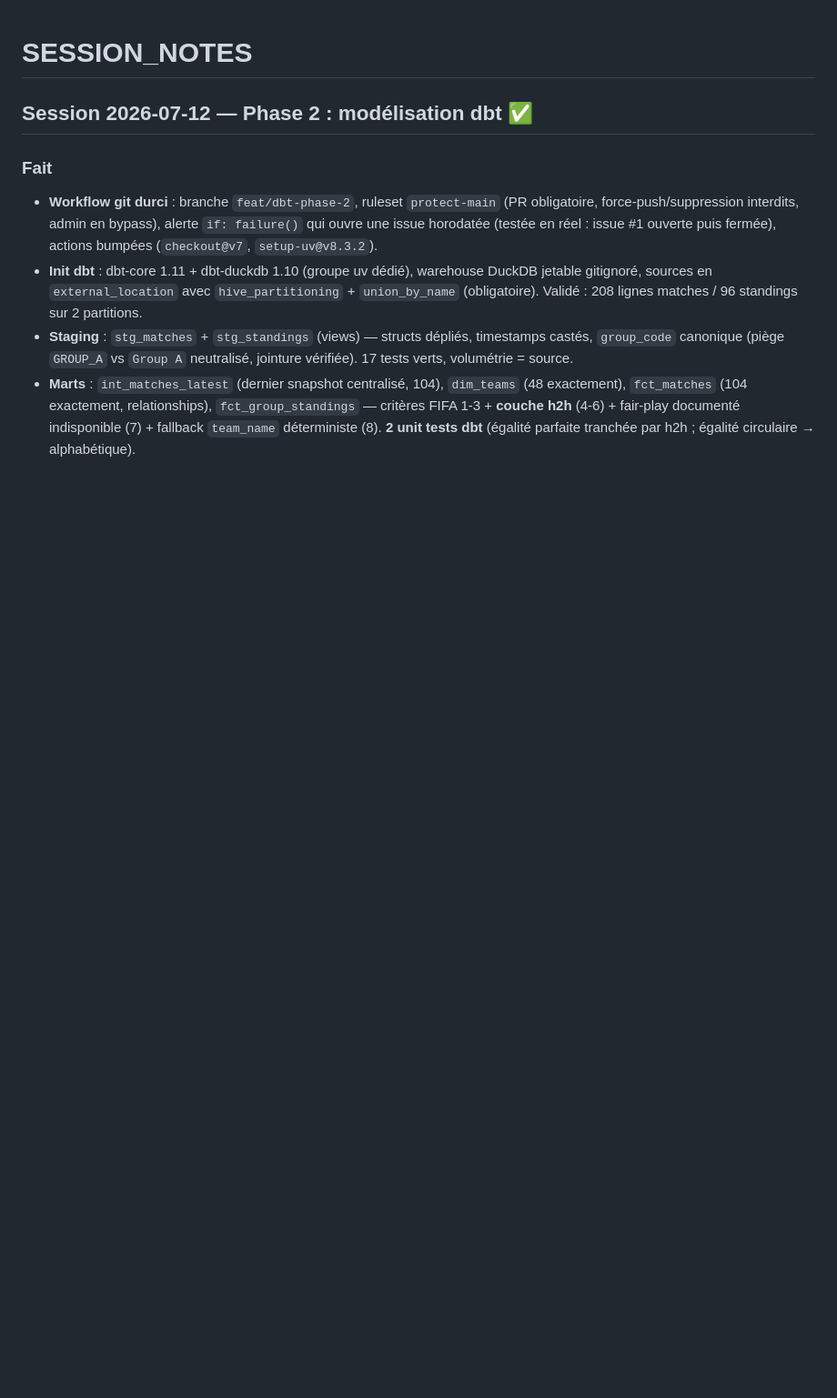
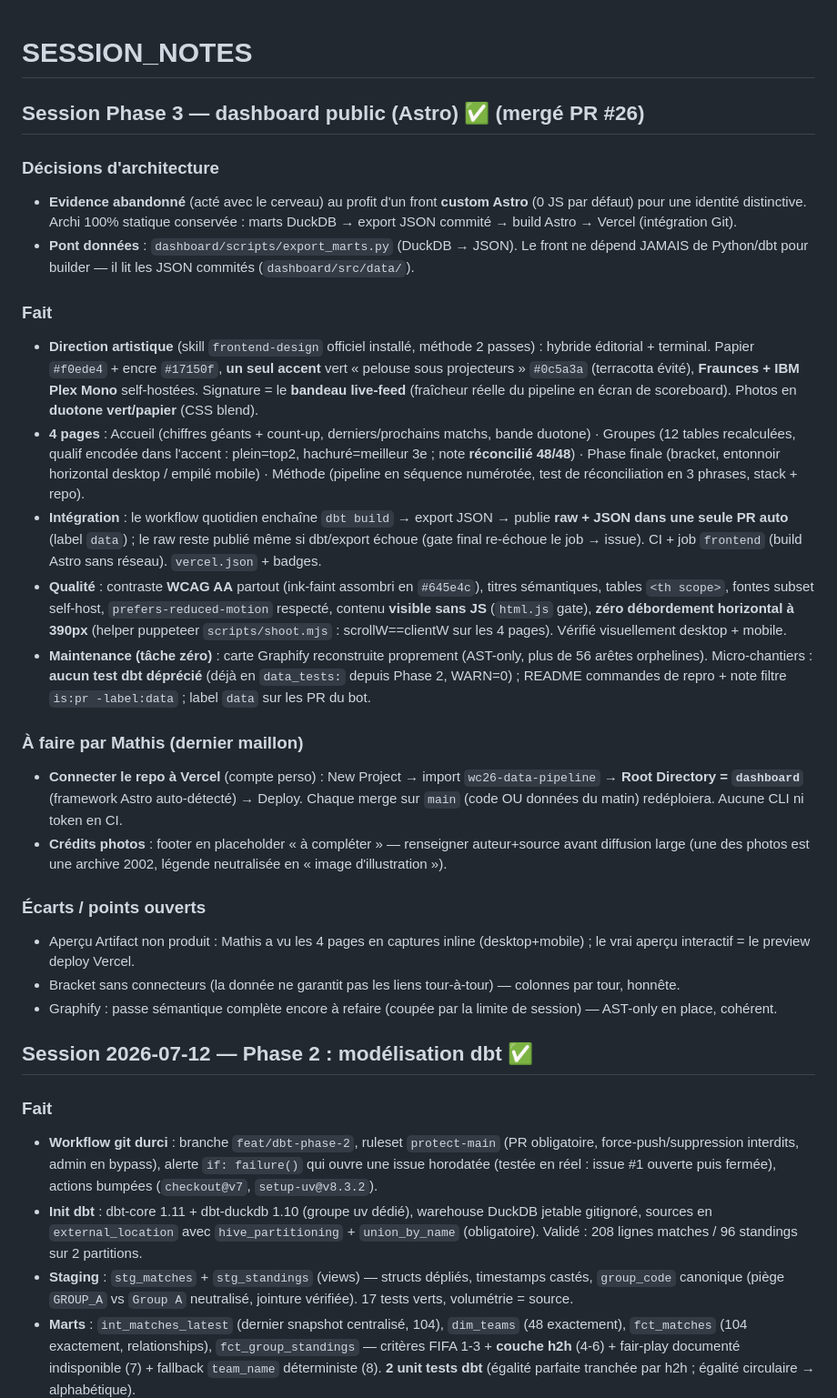
Before and after one commit to mathis-tl/wc26-data-pipeline, a Markdown page: SESSION_NOTES.md, the part around the change. Shown at 91% size. Drawn GitHub-style; blank space fills up the shorter version.

Commit message:
docs: session notes for phase 3 dashboard
Co-Authored-By: Claude Opus 4.8 <noreply@anthropic.com>

```diff
--- a/SESSION_NOTES.md
+++ b/SESSION_NOTES.md
@@ -1,4 +1,26 @@
 # SESSION_NOTES
+
+## Session Phase 3 — dashboard public (Astro) ✅ (mergé PR #26)
+
+### Décisions d'architecture
+- **Evidence abandonné** (acté avec le cerveau) au profit d'un front **custom Astro** (0 JS par défaut) pour une identité distinctive. Archi 100% statique conservée : marts DuckDB → export JSON commité → build Astro → Vercel (intégration Git).
+- **Pont données** : `dashboard/scripts/export_marts.py` (DuckDB → JSON). Le front ne dépend JAMAIS de Python/dbt pour builder — il lit les JSON commités (`dashboard/src/data/`).
+
+### Fait
+- **Direction artistique** (skill `frontend-design` officiel installé, méthode 2 passes) : hybride éditorial + terminal. Papier `#f0ede4` + encre `#17150f`, **un seul accent** vert « pelouse sous projecteurs » `#0c5a3a` (terracotta évité), **Fraunces + IBM Plex Mono** self-hostées. Signature = le **bandeau live-feed** (fraîcheur réelle du pipeline en écran de scoreboard). Photos en **duotone vert/papier** (CSS blend).
+- **4 pages** : Accueil (chiffres géants + count-up, derniers/prochains matchs, bande duotone) · Groupes (12 tables recalculées, qualif encodée dans l'accent : plein=top2, hachuré=meilleur 3e ; note **réconcilié 48/48**) · Phase finale (bracket, entonnoir horizontal desktop / empilé mobile) · Méthode (pipeline en séquence numérotée, test de réconciliation en 3 phrases, stack + repo).
+- **Intégration** : le workflow quotidien enchaîne `dbt build` → export JSON → publie **raw + JSON dans une seule PR auto** (label `data`) ; le raw reste publié même si dbt/export échoue (gate final re-échoue le job → issue). CI + job `frontend` (build Astro sans réseau). `vercel.json` + badges.
+- **Qualité** : contraste **WCAG AA** partout (ink-faint assombri en `#645e4c`), titres sémantiques, tables `<th scope>`, fontes subset self-host, `prefers-reduced-motion` respecté, contenu **visible sans JS** (`html.js` gate), **zéro débordement horizontal à 390px** (helper puppeteer `scripts/shoot.mjs` : scrollW==clientW sur les 4 pages). Vérifié visuellement desktop + mobile.
+- **Maintenance (tâche zéro)** : carte Graphify reconstruite proprement (AST-only, plus de 56 arêtes orphelines). Micro-chantiers : **aucun test dbt déprécié** (déjà en `data_tests:` depuis Phase 2, WARN=0) ; README commandes de repro + note filtre `is:pr -label:data` ; label `data` sur les PR du bot.
+
+### À faire par Mathis (dernier maillon)
+- **Connecter le repo à Vercel** (compte perso) : New Project → import `wc26-data-pipeline` → **Root Directory = `dashboard`** (framework Astro auto-détecté) → Deploy. Chaque merge sur `main` (code OU données du matin) redéploiera. Aucune CLI ni token en CI.
+- **Crédits photos** : footer en placeholder « à compléter » — renseigner auteur+source avant diffusion large (une des photos est une archive 2002, légende neutralisée en « image d'illustration »).
+
+### Écarts / points ouverts
+- Aperçu Artifact non produit : Mathis a vu les 4 pages en captures inline (desktop+mobile) ; le vrai aperçu interactif = le preview deploy Vercel.
+- Bracket sans connecteurs (la donnée ne garantit pas les liens tour-à-tour) — colonnes par tour, honnête.
+- Graphify : passe sémantique complète encore à refaire (coupée par la limite de session) — AST-only en place, cohérent.
 
 ## Session 2026-07-12 — Phase 2 : modélisation dbt ✅
 
```
